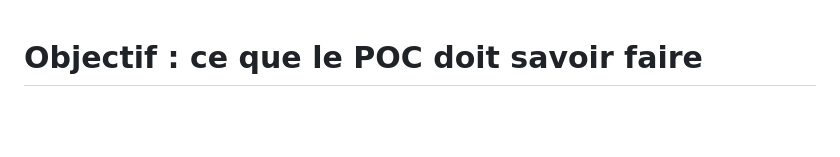
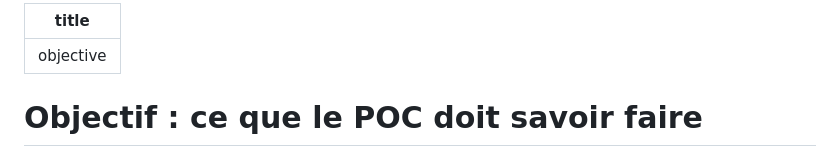
Before and after one commit to botadrien/stamp-cms, a Markdown page: docs/objective.md, the part around one of its changes. Rendered like a GitHub page; blank space fills up the shorter version.

Commit message:
Update: objective.md
Updated via Markdown++ on Jul 26, 2026, 03:17 PM

```diff
--- a/docs/objective.md
+++ b/docs/objective.md
@@ -1,3 +1,6 @@
+---
+title: objective
+---
 # Objectif : ce que le POC doit savoir faire
 
 Ce document décrit, en langage narratif, ce que le POC doit permettre à un·e
```
Also changed, not shown: other parts of docs/objective.md (+8 -4 lines).
